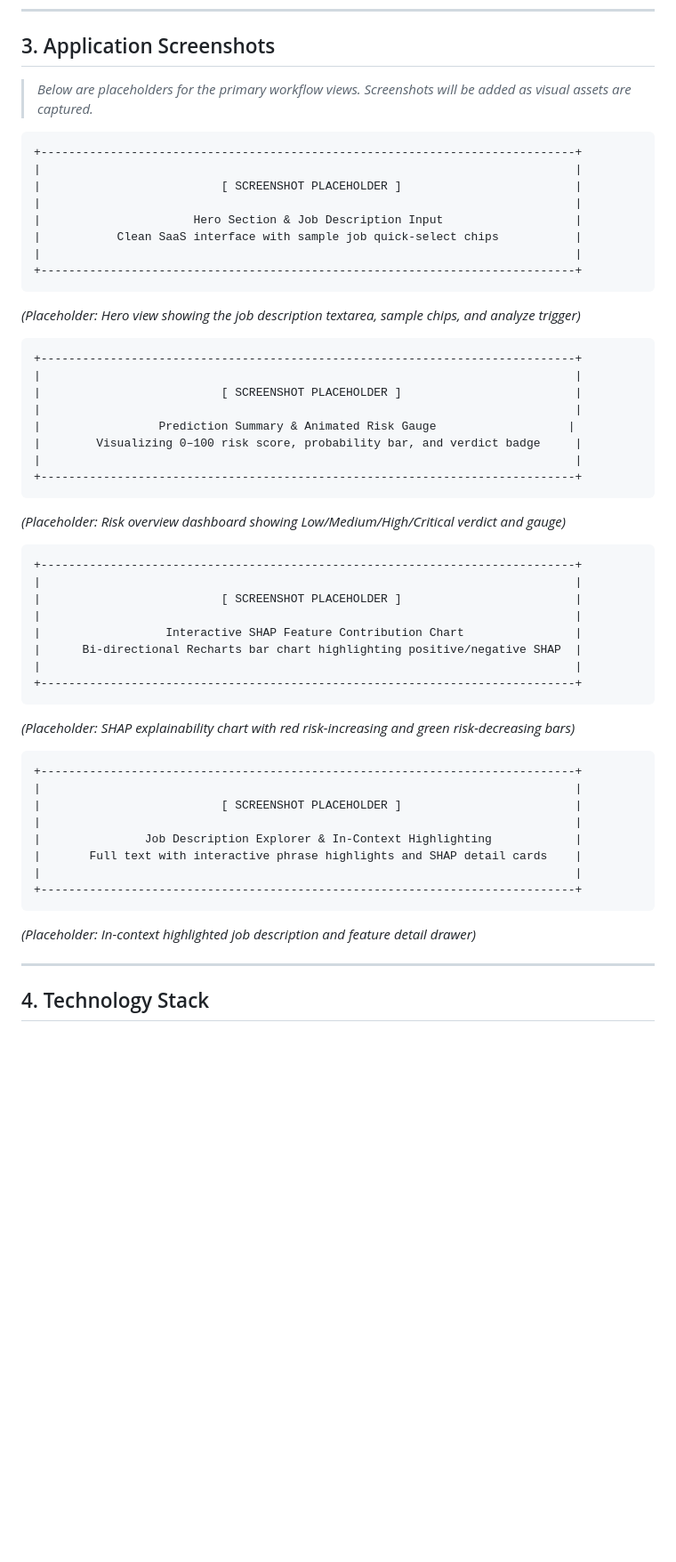
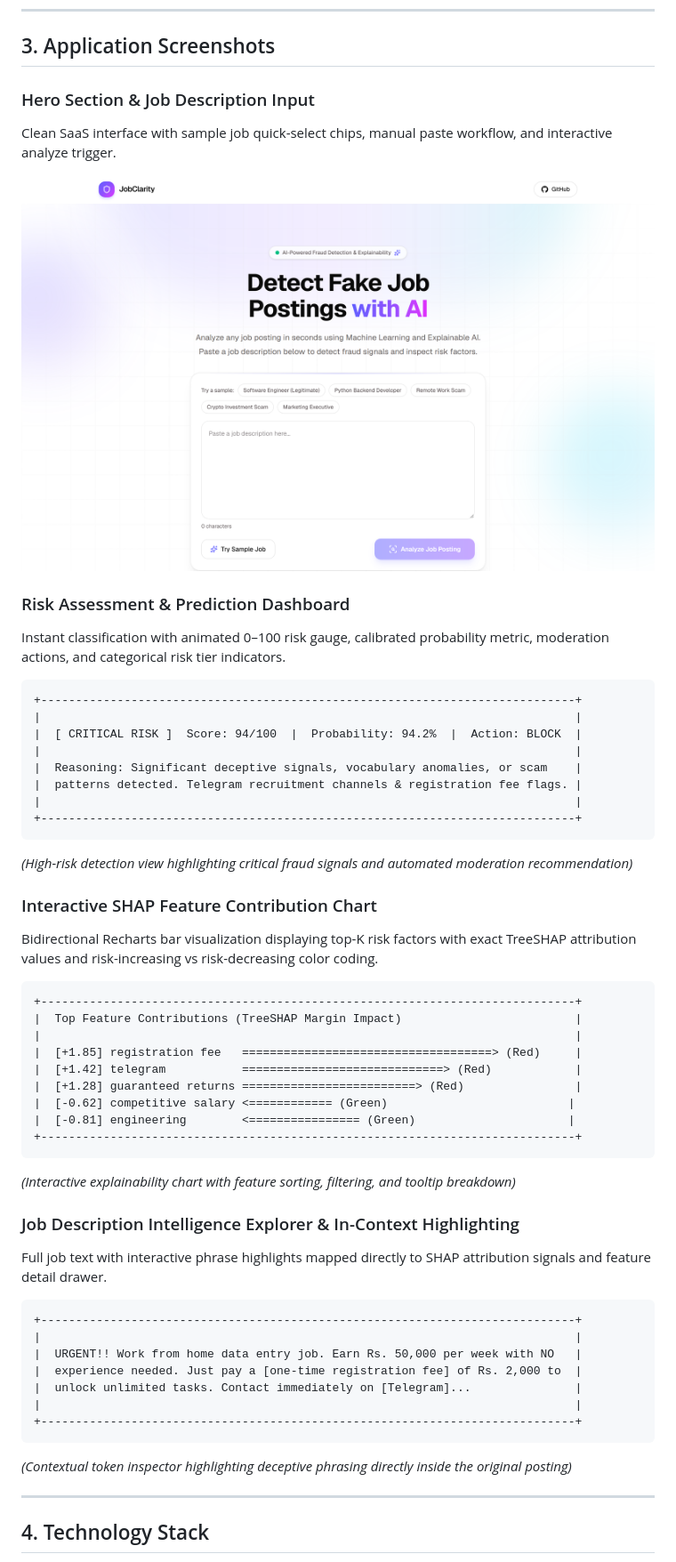
Before and after one commit to divysaxena24/JobClarity-frontend, a Markdown page: README.md, the part around the change. Shown at 89% size. Drawn GitHub-style; pictures changed too: docs/screenshots/01-landing-page.png (added); blank space fills up the shorter version.

Commit message:
docs(frontend): add application screenshots

````diff
--- a/README.md
+++ b/README.md
@@ -89,55 +89,55 @@ This repository hosts the **production frontend**, built with the **Next.js App
 
 ## 3. Application Screenshots
 
-> *Below are placeholders for the primary workflow views. Screenshots will be added as visual assets are captured.*
+### Hero Section & Job Description Input
+Clean SaaS interface with sample job quick-select chips, manual paste workflow, and interactive analyze trigger.
+
+![JobClarity Landing Page & Hero Section](docs/screenshots/01-landing-page.png)
+
+### Risk Assessment & Prediction Dashboard
+Instant classification with animated 0–100 risk gauge, calibrated probability metric, moderation actions, and categorical risk tier indicators.
 
 ```
 +-----------------------------------------------------------------------------+
 |                                                                             |
-|                          [ SCREENSHOT PLACEHOLDER ]                         |
+|  [ CRITICAL RISK ]  Score: 94/100  |  Probability: 94.2%  |  Action: BLOCK  |
 |                                                                             |
-|                      Hero Section & Job Description Input                   |
-|           Clean SaaS interface with sample job quick-select chips           |
+|  Reasoning: Significant deceptive signals, vocabulary anomalies, or scam    |
+|  patterns detected. Telegram recruitment channels & registration fee flags. |
 |                                                                             |
 +-----------------------------------------------------------------------------+
 ```
-*(Placeholder: Hero view showing the job description textarea, sample chips, and analyze trigger)*
+*(High-risk detection view highlighting critical fraud signals and automated moderation recommendation)*
+
+### Interactive SHAP Feature Contribution Chart
+Bidirectional Recharts bar visualization displaying top-K risk factors with exact TreeSHAP attribution values and risk-increasing vs risk-decreasing color coding.
+
+```
++-----------------------------------------------------------------------------+
+|  Top Feature Contributions (TreeSHAP Margin Impact)                         |
+|                                                                             |
+|  [+1.85] registration fee   ====================================> (Red)     |
+|  [+1.42] telegram           =============================> (Red)            |
+|  [+1.28] guaranteed returns =========================> (Red)                |
+|  [-0.62] competitive salary <============ (Green)                          |
+|  [-0.81] engineering        <================ (Green)                      |
++-----------------------------------------------------------------------------+
+```
+*(Interactive explainability chart with feature sorting, filtering, and tooltip breakdown)*
+
+### Job Description Intelligence Explorer & In-Context Highlighting
+Full job text with interactive phrase highlights mapped directly to SHAP attribution signals and feature detail drawer.
 
 ```
 +-----------------------------------------------------------------------------+
 |                                                                             |
-|                          [ SCREENSHOT PLACEHOLDER ]                         |
-|                                                                             |
-|                 Prediction Summary & Animated Risk Gauge                   |
-|        Visualizing 0–100 risk score, probability bar, and verdict badge     |
+|  URGENT!! Work from home data entry job. Earn Rs. 50,000 per week with NO   |
+|  experience needed. Just pay a [one-time registration fee] of Rs. 2,000 to  |
+|  unlock unlimited tasks. Contact immediately on [Telegram]...               |
 |                                                                             |
 +-----------------------------------------------------------------------------+
 ```
-*(Placeholder: Risk overview dashboard showing Low/Medium/High/Critical verdict and gauge)*
-
-```
-+-----------------------------------------------------------------------------+
-|                                                                             |
-|                          [ SCREENSHOT PLACEHOLDER ]                         |
-|                                                                             |
-|                  Interactive SHAP Feature Contribution Chart                |
-|      Bi-directional Recharts bar chart highlighting positive/negative SHAP  |
-|                                                                             |
-+-----------------------------------------------------------------------------+
-```
-*(Placeholder: SHAP explainability chart with red risk-increasing and green risk-decreasing bars)*
-
-```
-+-----------------------------------------------------------------------------+
-|                                                                             |
-|                          [ SCREENSHOT PLACEHOLDER ]                         |
-|                                                                             |
-|               Job Description Explorer & In-Context Highlighting            |
-|       Full text with interactive phrase highlights and SHAP detail cards    |
-|                                                                             |
-+-----------------------------------------------------------------------------+
-```
-*(Placeholder: In-context highlighted job description and feature detail drawer)*
+*(Contextual token inspector highlighting deceptive phrasing directly inside the original posting)*
 
 ---
 
````
